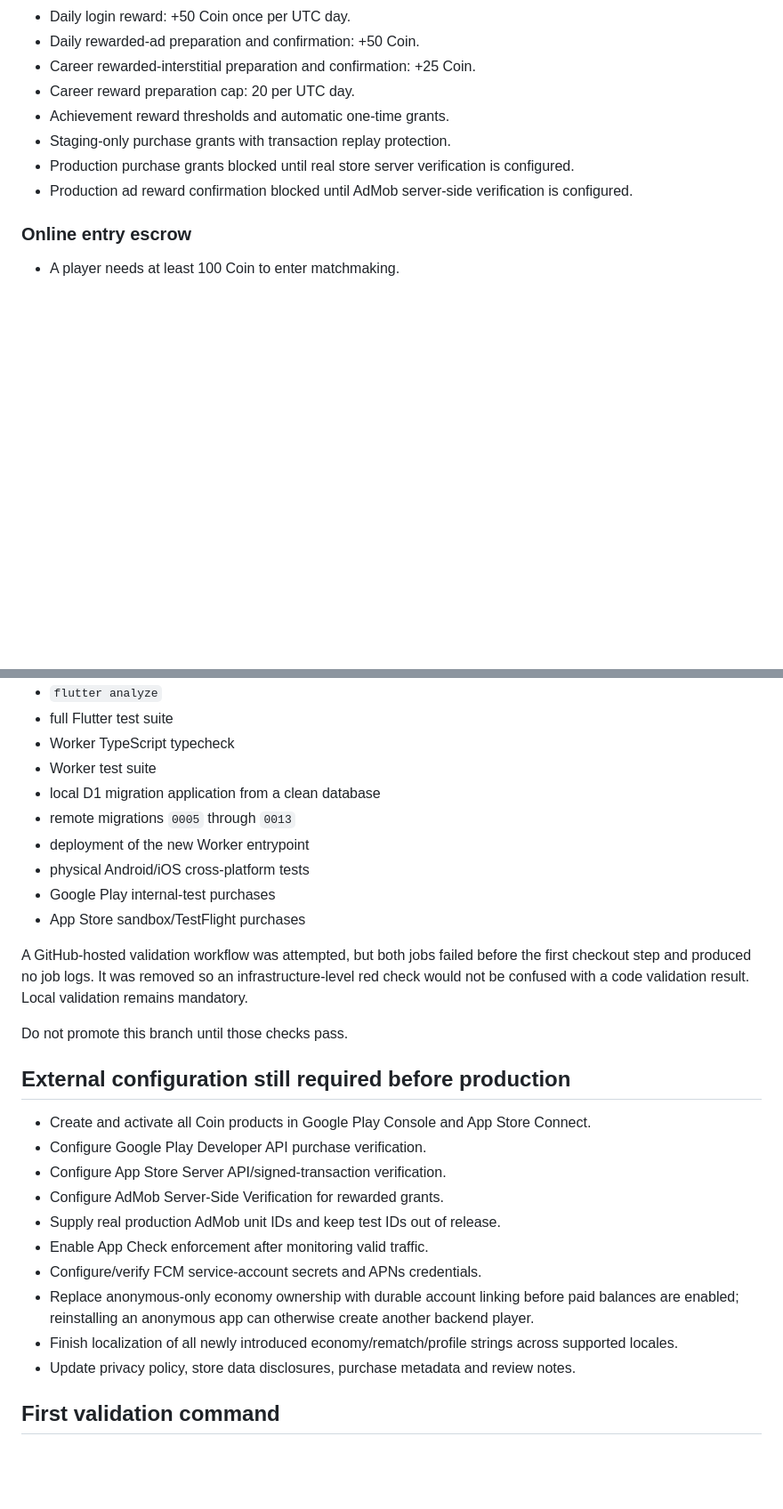
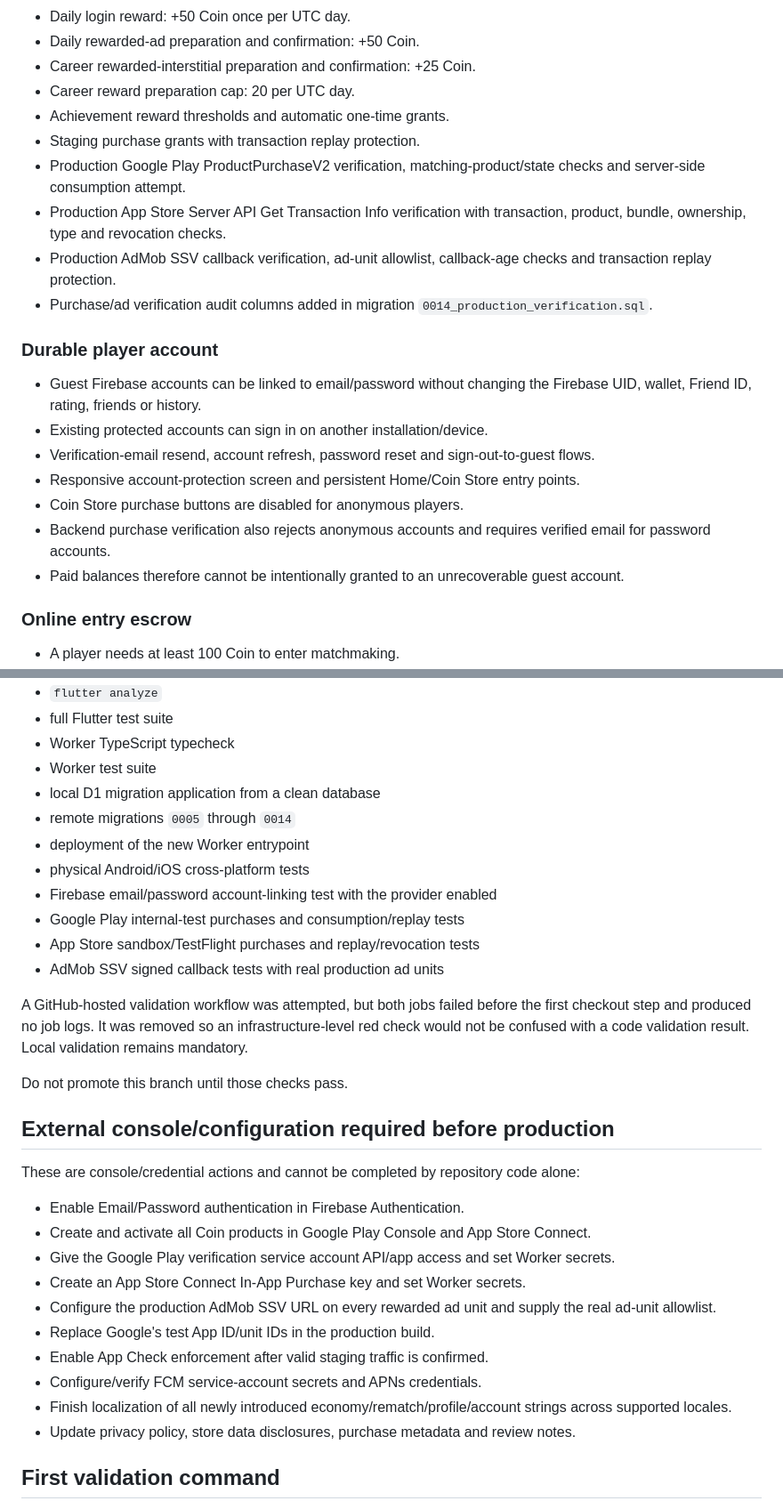
Before and after one commit to ahmtilhn/sudoku_game, a Markdown page: docs/ECONOMY_V2_IMPLEMENTATION_STATUS.md, 2 parts joined by grey strips. Shown at 89% size. Drawn GitHub-style; blank space fills up the shorter version.

Commit message:
Update Economy V2 status for production verification and account protection

```diff
--- a/docs/ECONOMY_V2_IMPLEMENTATION_STATUS.md
+++ b/docs/ECONOMY_V2_IMPLEMENTATION_STATUS.md
@@ -15,9 +15,21 @@ Updated for branch `codex-authoritative-online-duel`.
 - Career rewarded-interstitial preparation and confirmation: +25 Coin.
 - Career reward preparation cap: 20 per UTC day.
 - Achievement reward thresholds and automatic one-time grants.
-- Staging-only purchase grants with transaction replay protection.
-- Production purchase grants blocked until real store server verification is configured.
-- Production ad reward confirmation blocked until AdMob server-side verification is configured.
+- Staging purchase grants with transaction replay protection.
+- Production Google Play ProductPurchaseV2 verification, matching-product/state checks and server-side consumption attempt.
+- Production App Store Server API Get Transaction Info verification with transaction, product, bundle, ownership, type and revocation checks.
+- Production AdMob SSV callback verification, ad-unit allowlist, callback-age checks and transaction replay protection.
+- Purchase/ad verification audit columns added in migration `0014_production_verification.sql`.
+
+### Durable player account
+
+- Guest Firebase accounts can be linked to email/password without changing the Firebase UID, wallet, Friend ID, rating, friends or history.
+- Existing protected accounts can sign in on another installation/device.
+- Verification-email resend, account refresh, password reset and sign-out-to-guest flows.
+- Responsive account-protection screen and persistent Home/Coin Store entry points.
+- Coin Store purchase buttons are disabled for anonymous players.
+- Backend purchase verification also rejects anonymous accounts and requires verified email for password accounts.
+- Paid balances therefore cannot be intentionally granted to an unrecoverable guest account.
 
 ### Online entry escrow
 
@@ -89,27 +103,31 @@ The implementation was committed through GitHub, but the following have not yet
 - Worker TypeScript typecheck
 - Worker test suite
 - local D1 migration application from a clean database
-- remote migrations `0005` through `0013`
+- remote migrations `0005` through `0014`
 - deployment of the new Worker entrypoint
 - physical Android/iOS cross-platform tests
-- Google Play internal-test purchases
-- App Store sandbox/TestFlight purchases
+- Firebase email/password account-linking test with the provider enabled
+- Google Play internal-test purchases and consumption/replay tests
+- App Store sandbox/TestFlight purchases and replay/revocation tests
+- AdMob SSV signed callback tests with real production ad units
 
 A GitHub-hosted validation workflow was attempted, but both jobs failed before the first checkout step and produced no job logs. It was removed so an infrastructure-level red check would not be confused with a code validation result. Local validation remains mandatory.
 
 Do not promote this branch until those checks pass.
 
-## External configuration still required before production
+## External console/configuration required before production
 
+These are console/credential actions and cannot be completed by repository code alone:
+
+- Enable Email/Password authentication in Firebase Authentication.
 - Create and activate all Coin products in Google Play Console and App Store Connect.
-- Configure Google Play Developer API purchase verification.
-- Configure App Store Server API/signed-transaction verification.
-- Configure AdMob Server-Side Verification for rewarded grants.
-- Supply real production AdMob unit IDs and keep test IDs out of release.
-- Enable App Check enforcement after monitoring valid traffic.
+- Give the Google Play verification service account API/app access and set Worker secrets.
+- Create an App Store Connect In-App Purchase key and set Worker secrets.
+- Configure the production AdMob SSV URL on every rewarded ad unit and supply the real ad-unit allowlist.
+- Replace Google's test App ID/unit IDs in the production build.
+- Enable App Check enforcement after valid staging traffic is confirmed.
 - Configure/verify FCM service-account secrets and APNs credentials.
-- Replace anonymous-only economy ownership with durable account linking before paid balances are enabled; reinstalling an anonymous app can otherwise create another backend player.
-- Finish localization of all newly introduced economy/rematch/profile strings across supported locales.
+- Finish localization of all newly introduced economy/rematch/profile/account strings across supported locales.
 - Update privacy policy, store data disclosures, purchase metadata and review notes.
 
 ## First validation command
```
Also changed, not shown: other parts of docs/ECONOMY_V2_IMPLEMENTATION_STATUS.md (+4 -2 lines).
